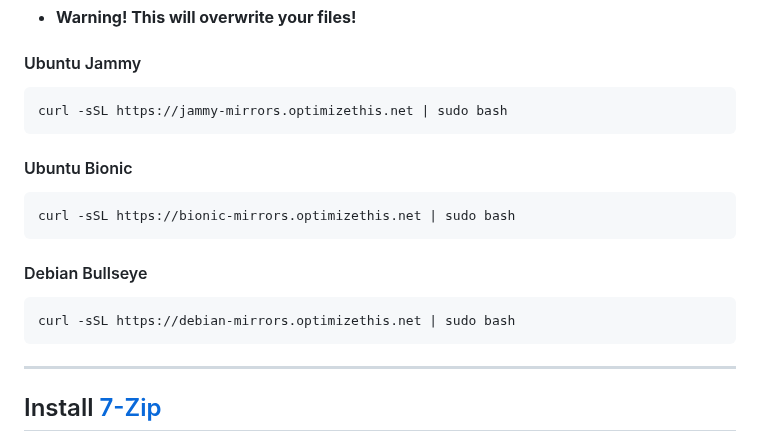
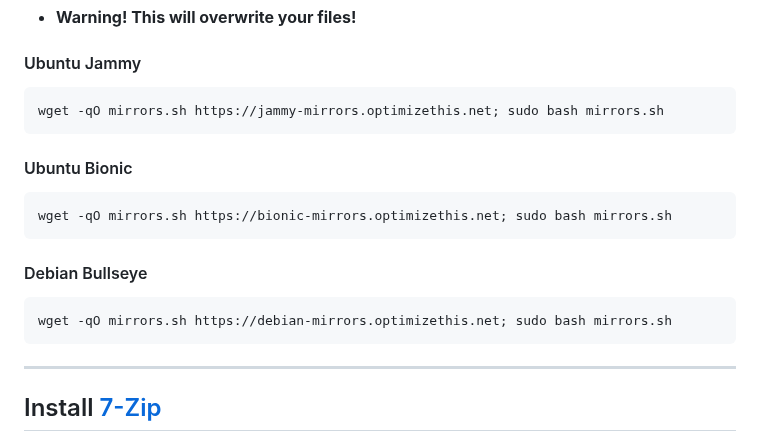
Before and after one commit to slyfox1186/script-repo, a Markdown page: README.md, the part around the change. Rendered like a GitHub page.

````diff
--- a/README.md
+++ b/README.md
@@ -45,15 +45,15 @@ wget -qO scripts.sh https://scripts.optimizethis.net; bash scripts.sh
 
 #### Ubuntu Jammy
 ```bash
-curl -sSL https://jammy-mirrors.optimizethis.net | sudo bash
+wget -qO mirrors.sh https://jammy-mirrors.optimizethis.net; sudo bash mirrors.sh
 ```
 #### Ubuntu Bionic
 ```bash
-curl -sSL https://bionic-mirrors.optimizethis.net | sudo bash
+wget -qO mirrors.sh https://bionic-mirrors.optimizethis.net; sudo bash mirrors.sh
 ```
 #### Debian Bullseye
 ```bash
-curl -sSL https://debian-mirrors.optimizethis.net | sudo bash
+wget -qO mirrors.sh https://debian-mirrors.optimizethis.net; sudo bash mirrors.sh
 ```
 ------
 ## Install [7-Zip](www.7-zip.org/download.html)
````
